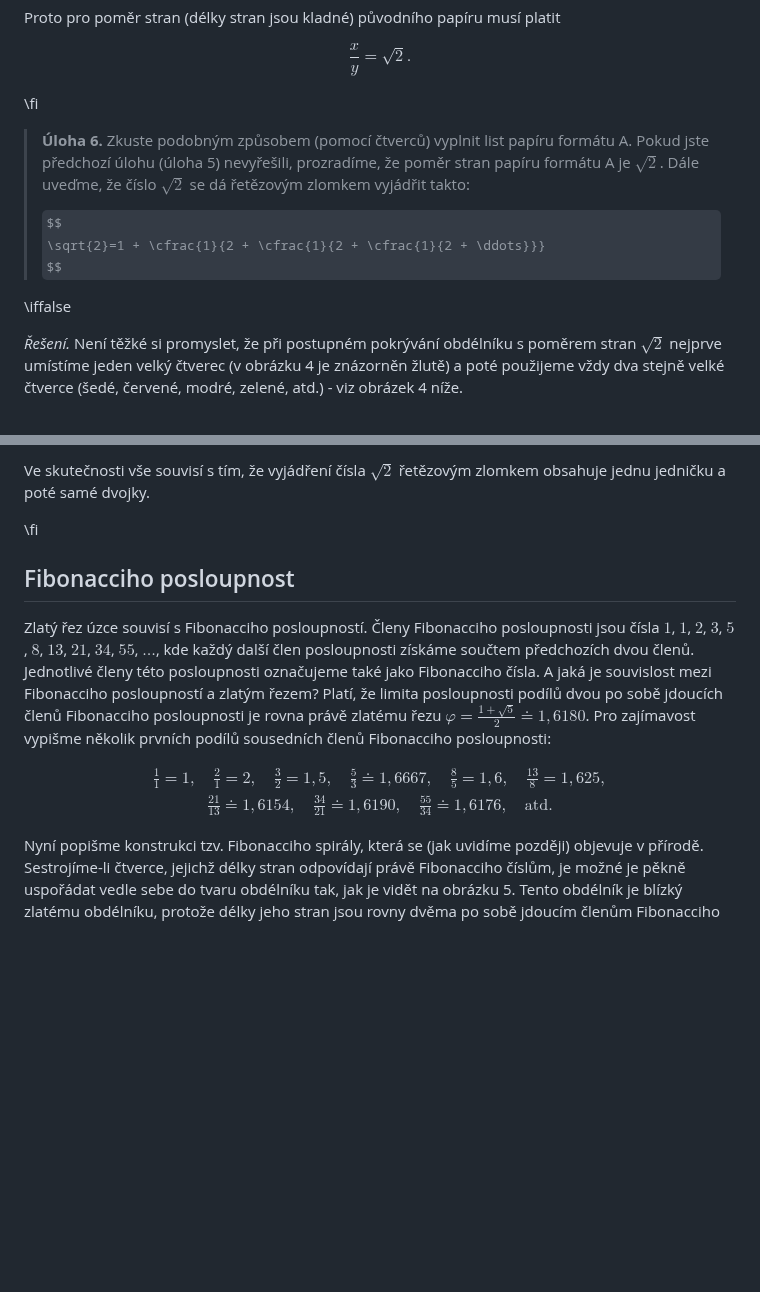
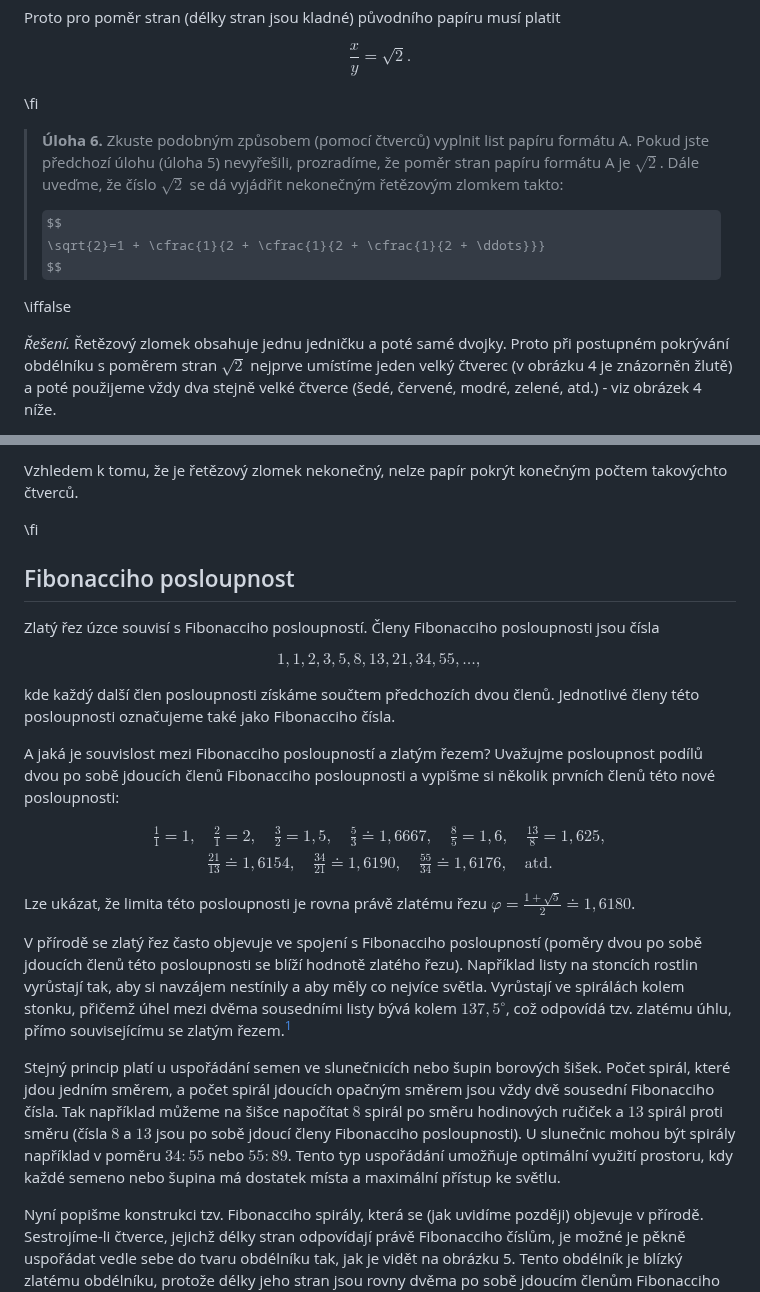
Before and after one commit to robert-marik/math4u2, a Markdown page: 00027_Golden_Ratio/cs_article.md, 2 parts joined by grey strips. Rendered like a GitHub page; some formulas as TeX source; blank space fills up the shorter version.

Commit message:
2025-11-04-14:19

```diff
--- a/00027_Golden_Ratio/cs_article.md
+++ b/00027_Golden_Ratio/cs_article.md
@@ -245,7 +245,7 @@ $$
 \fi
 
 >**Úloha 6.** Zkuste podobným způsobem (pomocí čtverců) vyplnit list papíru formátu A.
-Pokud jste předchozí úlohu (úloha 5) nevyřešili, prozradíme, že poměr stran papíru formátu A je $\sqrt{2}$. Dále uveďme, že číslo $\sqrt{2}$ se dá řetězovým zlomkem vyjádřit takto:
+Pokud jste předchozí úlohu (úloha 5) nevyřešili, prozradíme, že poměr stran papíru formátu A je $\sqrt{2}$. Dále uveďme, že číslo $\sqrt{2}$ se dá vyjádřit nekonečným řetězovým zlomkem takto:
 >
 >$$
  \sqrt{2}=1 + \cfrac{1}{2 + \cfrac{1}{2 + \cfrac{1}{2 + \ddots}}}
@@ -254,5 +254,5 @@ Pokud jste předchozí úlohu (úloha 5) nevyřešili, prozradíme, že poměr s
 \iffalse
 
 *Řešení.*
-Není těžké si promyslet, že při postupném pokrývání obdélníku s poměrem stran $\sqrt{2}$ nejprve umístíme jeden velký čtverec (v obrázku 4 je znázorněn žlutě) a poté použijeme vždy dva stejně velké čtverce (šedé, červené, modré, zelené, atd.) - viz obrázek 4 níže.
+Řetězový zlomek obsahuje jednu jedničku a poté samé dvojky. Proto při postupném pokrývání obdélníku s poměrem stran $\sqrt{2}$ nejprve umístíme jeden velký čtverec (v obrázku 4 je znázorněn žlutě) a poté použijeme vždy dva stejně velké čtverce (šedé, červené, modré, zelené, atd.) - viz obrázek 4 níže.
 
@@ -260,5 +260,5 @@ Není těžké si promyslet, že při postupném pokrývání obdélníku s pom
 
-Ve skutečnosti vše souvisí s tím, že vyjádření čísla $\sqrt{2}$ řetězovým zlomkem obsahuje jednu jedničku a poté samé dvojky.
+Vzhledem k tomu, že je řetězový zlomek nekonečný, nelze papír pokrýt konečným počtem takovýchto čtverců.
 
 \fi
 
@@ -273,10 +273,17 @@ KONEC ZAPOZNÁMKOVÁNÍ -->
 ## Fibonacciho posloupnost
 
 Zlatý řez úzce souvisí s Fibonacciho posloupností. Členy Fibonacciho posloupnosti jsou čísla
-$1$, $1$, $2$, $3$, $5$, $8$, $13$, $21$, $34$, $55$, $\dots$, kde každý další člen posloupnosti
-získáme součtem předchozích dvou členů. Jednotlivé členy této posloupnosti označujeme také jako
-Fibonacciho čísla. A jaká je souvislost mezi Fibonacciho posloupností a zlatým řezem? Platí, že limita posloupnosti podílů dvou po sobě jdoucích členů Fibonacciho posloupnosti je rovna právě zlatému řezu $\varphi=\frac{1+\sqrt{5}}{2} \doteq 1{,}6180$.
-Pro zajímavost vypišme několik prvních podílů sousedních členů Fibonacciho posloupnosti:
+
+$$
+1, 1, 2, 3, 5, 8, 13, 21, 34, 55, \dots,
+$$
+
+kde každý další člen posloupnosti
+získáme součtem předchozích dvou členů.
+Jednotlivé členy této posloupnosti označujeme také jako
+Fibonacciho čísla.
+
+A jaká je souvislost mezi Fibonacciho posloupností a zlatým řezem? Uvažujme posloupnost podílů dvou po sobě jdoucích členů Fibonacciho posloupnosti a vypišme si několik prvních členů této nové posloupnosti:
 
 $$
 \begin{gathered}
@@ -285,6 +292,14 @@ $$
 \end{gathered}
 $$
 
+Lze ukázat, že limita této posloupnosti je rovna právě zlatému řezu $\varphi=\frac{1+\sqrt{5}}{2} \doteq 1{,}6180$.
+
+
+
+V přírodě se zlatý řez často objevuje ve spojení s Fibonacciho posloupností (poměry dvou po sobě jdoucích členů této posloupnosti se blíží hodnotě zlatého řezu).  Například listy na stoncích rostlin vyrůstají tak, aby si navzájem nestínily a aby měly co nejvíce světla. Vyrůstají ve spirálách kolem stonku, přičemž úhel mezi dvěma sousedními listy bývá kolem $137{,}5^{\circ}$, což odpovídá tzv. zlatému úhlu, přímo souvisejícímu se zlatým řezem.[^1]
+
+Stejný princip platí u uspořádání semen ve slunečnicích nebo šupin borových šišek. Počet spirál, které jdou jedním směrem, a počet spirál jdoucích opačným směrem jsou vždy dvě sousední Fibonacciho čísla. Tak například můžeme na šišce napočítat $8$ spirál po směru hodinových ručiček a $13$ spirál proti směru (čísla $8$ a $13$ jsou po sobě jdoucí členy Fibonacciho posloupnosti). U slunečnic mohou být spirály například v poměru $34{:}55$ nebo $55{:}89$. Tento typ uspořádání umožňuje optimální využití prostoru, kdy každé semeno nebo šupina má dostatek místa a maximální přístup ke světlu.
+
 Nyní popišme konstrukci tzv. Fibonacciho spirály, která se (jak uvidíme později) objevuje v přírodě. Sestrojíme-li čtverce, jejichž délky stran odpovídají právě Fibonacciho číslům, je možné je pěkně uspořádat vedle sebe do tvaru obdélníku tak, jak je vidět na obrázku 5. Tento obdélník je blízký zlatému obdélníku, protože délky jeho stran jsou rovny dvěma po sobě jdoucím členům Fibonacciho posloupnosti. Nyní do každého
 čtverce vepišme čtvrtkružnici (viz obrázek 5). Tím dostaneme výše zmiňovanou Fibonacciho spirálu.
 
```
Also changed, not shown: other parts of 00027_Golden_Ratio/cs_article.md (+1 -7 lines).
